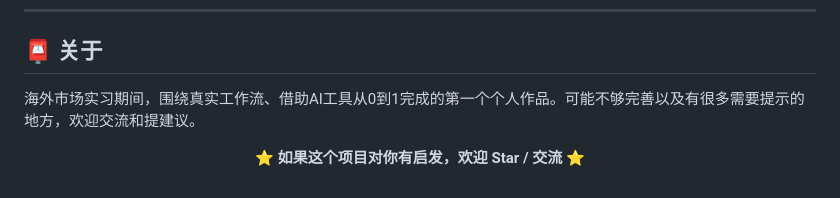
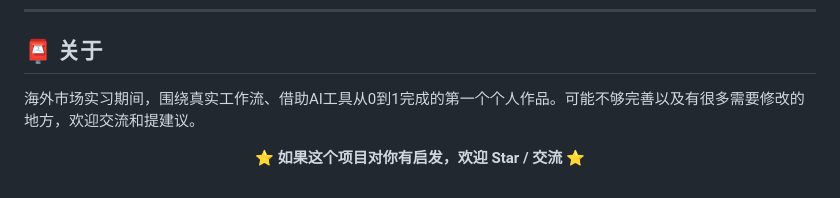
Before and after one commit to HHHalen-yoyo/market-intel, a Markdown page: README.md, the part around the change. GitHub-like rendering.

```diff
--- a/README.md
+++ b/README.md
@@ -129,7 +129,7 @@ flowchart LR
 
 ## 📮 关于
 
-海外市场实习期间，围绕真实工作流、借助AI工具从0到1完成的第一个个人作品。可能不够完善以及有很多需要提示的地方，欢迎交流和提建议。
+海外市场实习期间，围绕真实工作流、借助AI工具从0到1完成的第一个个人作品。可能不够完善以及有很多需要修改的地方，欢迎交流和提建议。
 
 <div align="center">
 
```
